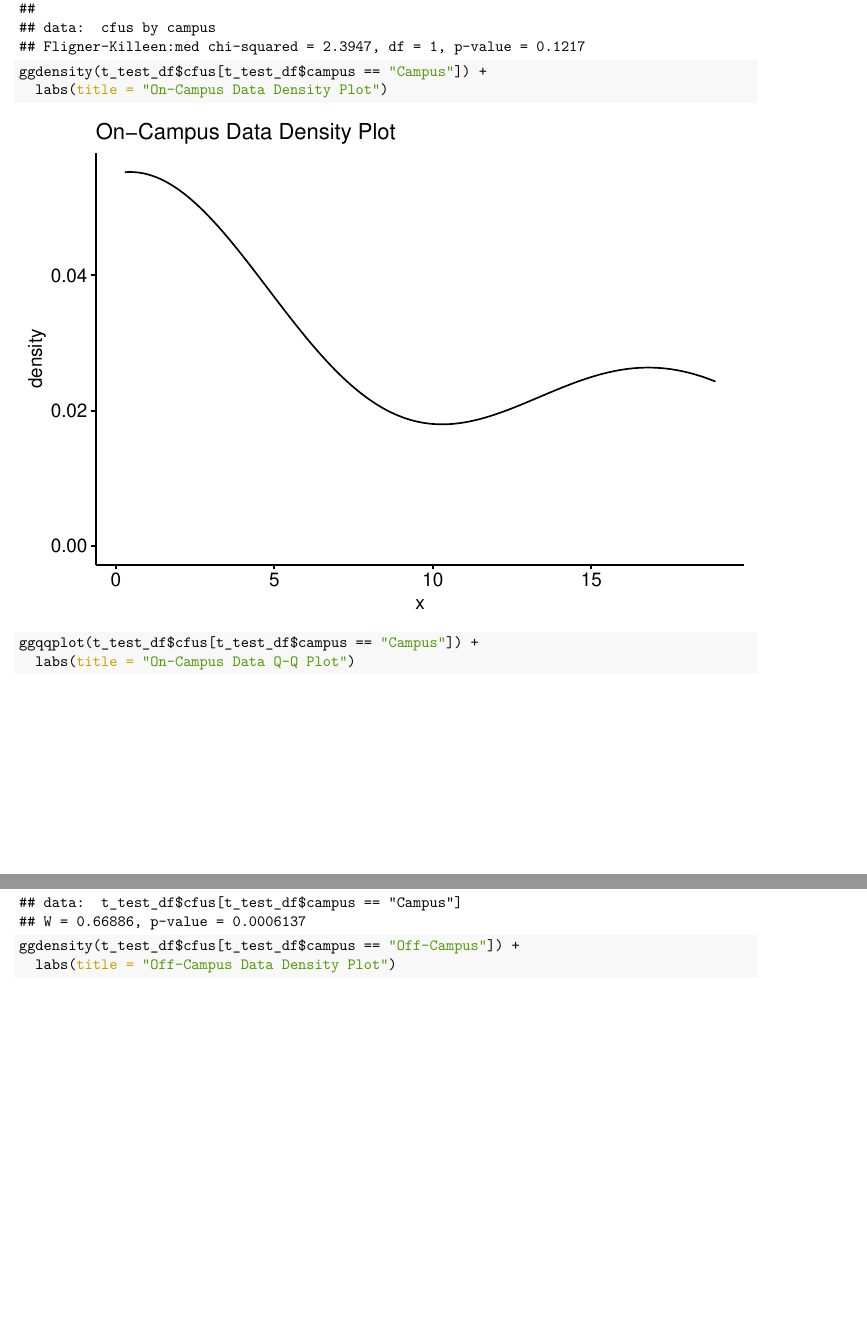
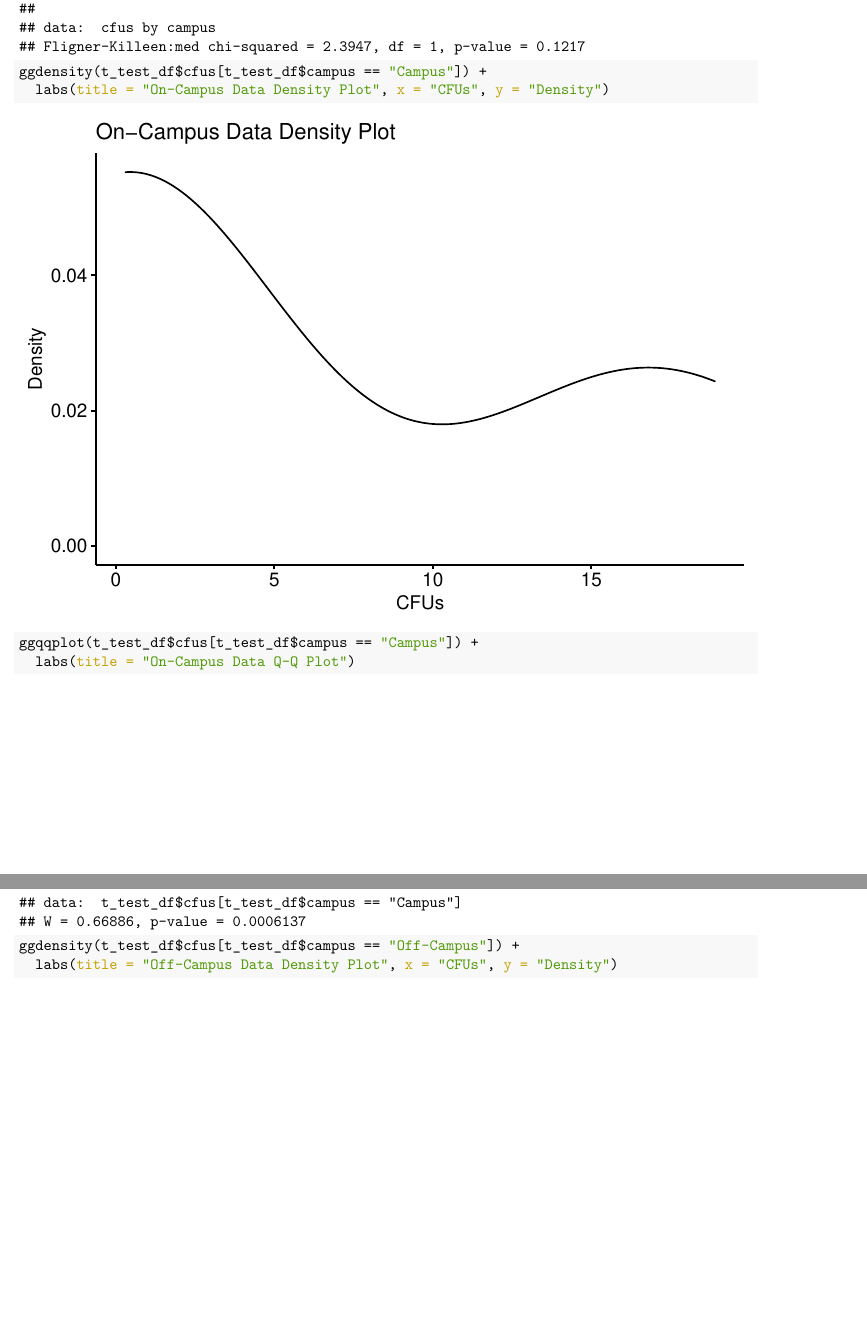
Before and after one commit to kristen-a-murphy/bio212_group_project, an R Markdown document (bio212_group_project.rmd): two parts of pages 6 and 7 of 10, joined at a grey line, cut so that both start at the same text. The pictures show the output file bio212_group_project.pdf that the author committed with the source.

Commit message:
update labels for visualization

```diff
--- a/bio212_group_project.rmd
+++ b/bio212_group_project.rmd
@@ -143,13 +143,13 @@ t_test_df <- data.frame(campus <- c("Campus","Campus","Campus","Campus","Campus"
 fligner.test(cfus~campus, t_test_df)
 
 ggdensity(t_test_df$cfus[t_test_df$campus == "Campus"]) +
-  labs(title = "On-Campus Data Density Plot")
+  labs(title = "On-Campus Data Density Plot", x = "CFUs", y = "Density")
 ggqqplot(t_test_df$cfus[t_test_df$campus == "Campus"]) +
   labs(title = "On-Campus Data Q-Q Plot")
 shapiro.test(t_test_df$cfus[t_test_df$campus == "Campus"])
 
 ggdensity(t_test_df$cfus[t_test_df$campus == "Off-Campus"]) +
-  labs(title = "Off-Campus Data Density Plot")
+  labs(title = "Off-Campus Data Density Plot", x = "CFUs", y = "Density")
 ggqqplot(t_test_df$cfus[t_test_df$campus == "Off-Campus"]) +
   labs(title = "Off-Campus Data Q-Q Plot")
 shapiro.test(t_test_df$cfus[t_test_df$campus == "Off-Campus"])
```
Also changed, not shown: bio212_group_project.pdf.
